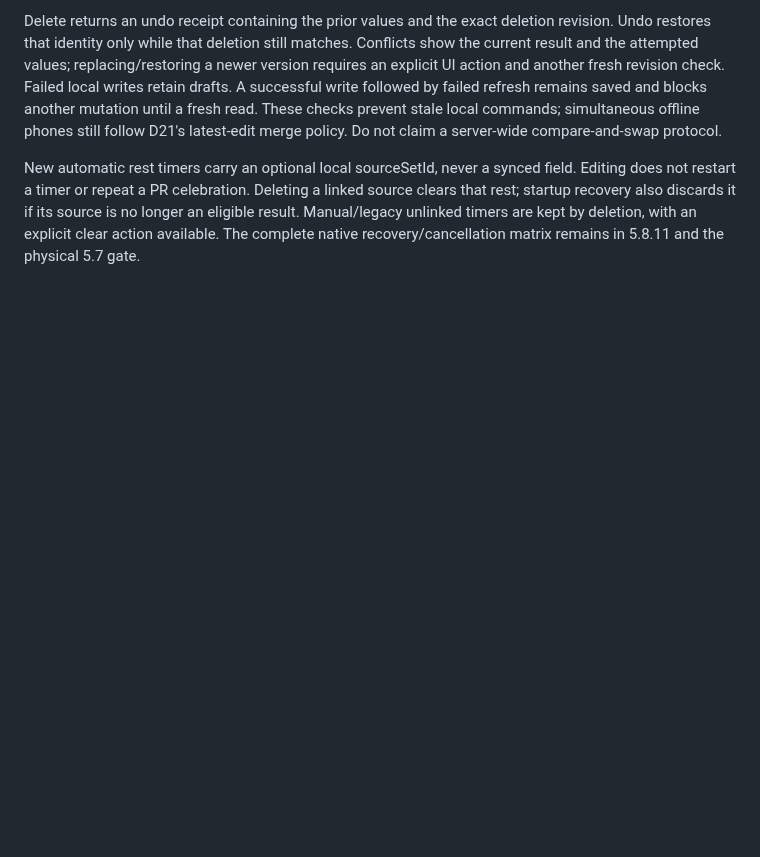
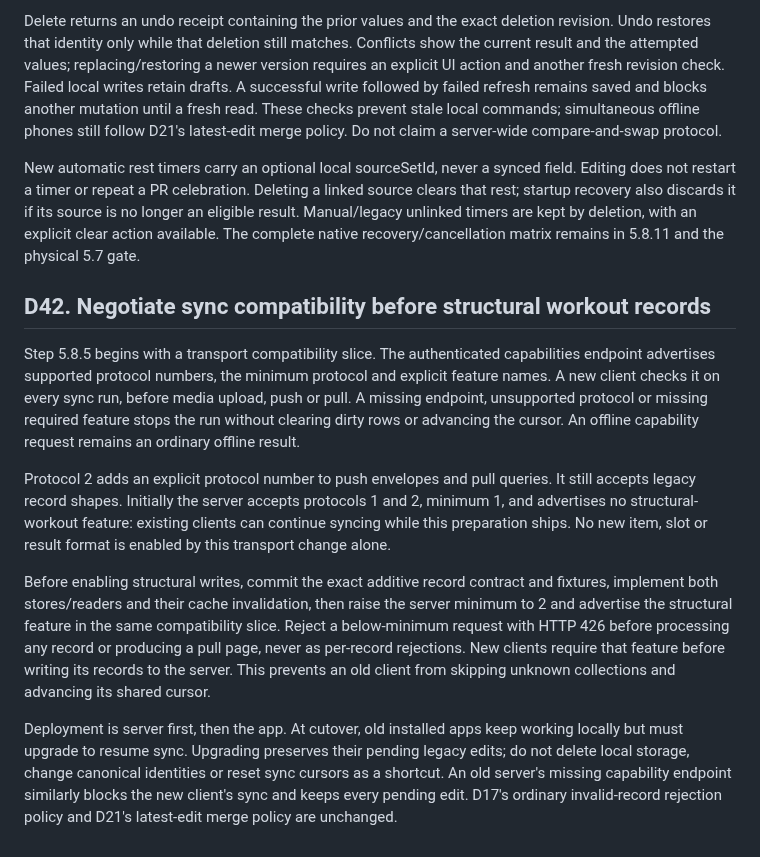
Before and after one commit to Pietrols/ProFit, a Markdown page: docs/DECISIONS.md, the part around the change. Drawn GitHub-style; blank space fills up the shorter version.

Commit message:
docs: define sync negotiation before structural workout changes

```diff
--- a/docs/DECISIONS.md
+++ b/docs/DECISIONS.md
@@ -364,3 +364,28 @@ does not restart a timer or repeat a PR celebration. Deleting a linked source cl
 startup recovery also discards it if its source is no longer an eligible result. Manual/legacy
 unlinked timers are kept by deletion, with an explicit clear action available. The complete
 native recovery/cancellation matrix remains in 5.8.11 and the physical 5.7 gate.
+
+## D42. Negotiate sync compatibility before structural workout records
+Step 5.8.5 begins with a transport compatibility slice. The authenticated capabilities endpoint
+advertises supported protocol numbers, the minimum protocol and explicit feature names. A new
+client checks it on every sync run, before media upload, push or pull. A missing endpoint,
+unsupported protocol or missing required feature stops the run without clearing dirty rows or
+advancing the cursor. An offline capability request remains an ordinary offline result.
+
+Protocol 2 adds an explicit protocol number to push envelopes and pull queries. It still accepts
+legacy record shapes. Initially the server accepts protocols 1 and 2, minimum 1, and advertises no
+structural-workout feature: existing clients can continue syncing while this preparation ships.
+No new item, slot or result format is enabled by this transport change alone.
+
+Before enabling structural writes, commit the exact additive record contract and fixtures,
+implement both stores/readers and their cache invalidation, then raise the server minimum to 2
+and advertise the structural feature in the same compatibility slice. Reject a below-minimum
+request with HTTP 426 before processing any record or producing a pull page, never as per-record
+rejections. New clients require that feature before writing its records to the server. This
+prevents an old client from skipping unknown collections and advancing its shared cursor.
+
+Deployment is server first, then the app. At cutover, old installed apps keep working locally but
+must upgrade to resume sync. Upgrading preserves their pending legacy edits; do not delete local
+storage, change canonical identities or reset sync cursors as a shortcut. An old server's missing
+capability endpoint similarly blocks the new client's sync and keeps every pending edit. D17's
+ordinary invalid-record rejection policy and D21's latest-edit merge policy are unchanged.
```
